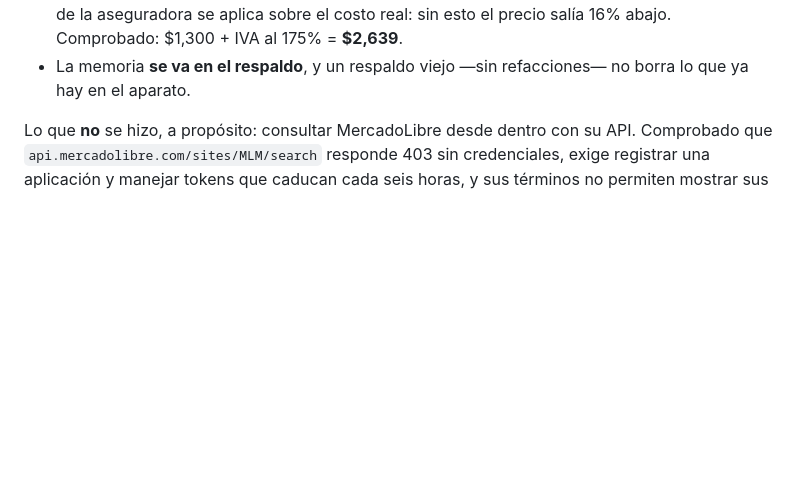
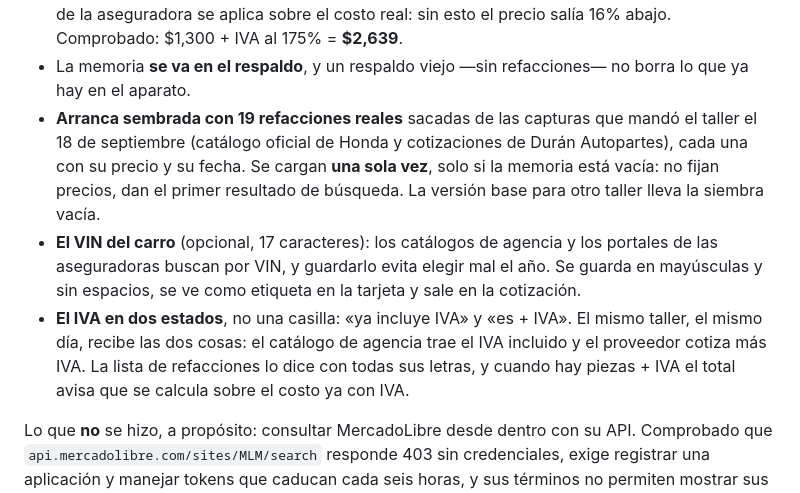
Before and after one commit to wildpig94/camena-web-2, a Markdown page: README.md, the part around the change. Rendered like a GitHub page; blank space fills up the shorter version.

Commit message:
El VIN, el IVA en dos estados y la memoria sembrada con lo que mandó el taller
De las 20 capturas del 18 de septiembre salieron tres cosas que se construyeron:

· **El VIN del carro.** Los tres catálogos de las capturas (Honda de agencia,
  catálogo en línea y portal de la aseguradora) buscan por VIN: guardarlo una vez
  evita elegir mal el año cada vez. Se guarda en mayúsculas y sin espacios, se ve
  como etiqueta en la tarjeta y sale en la cotización. Comprobado: « 3hg
  rm3836dg001197 » queda como 3HGRM3836DG001197.

· **El IVA en dos estados**, no una casilla: «ya incluye IVA» y «es + IVA». Las
  capturas lo prueban: el mismo taller, el mismo día, recibe el catálogo de agencia
  con IVA incluido y al proveedor cotizando más IVA. La lista de refacciones ahora
  lo dice con todas sus letras, y cuando hay piezas + IVA el total avisa sobre qué
  costo se está calculando el factor.

· **La memoria arranca con 19 refacciones reales**: los códigos, las descripciones
  y los precios del catálogo Honda y de Durán Autopartes, cada uno con su fecha.
  Se cargan una sola vez y solo si la memoria está vacía: no fijan precios, dan el
  primer resultado de búsqueda. La versión base para otro taller se regeneró con la
  siembra vacía, sin nombres y sin esos datos.

Comprobado: 19 refacciones cargadas; el autocompletado de «Faro Kicks» trae ALD234,
TYC, 1,300 y «es + IVA» → $2,639 con el factor; buscar «80311» da 1 resultado y
«kicks» da 4; el VIN se guarda limpio y sale como etiqueta; y todo sigue sin
desbordes, sin errores de consola y sin peticiones externas en 1440, 1024, 390 y
320, con las pruebas anteriores en verde (cotizador, migración, persistencia,
instalable y modo sin internet).

Quedan dos dudas que hay que preguntarle y que las capturas no aclaran: **sobre qué
costo se aplica el factor** (el de la refacción sin IVA o ya con IVA) y **qué son las
tres columnas de precio** del catálogo de agencia. Mientras no se sepa, el sistema
calcula sobre el costo con IVA y lo dice en el total.

```diff
--- a/README.md
+++ b/README.md
@@ -183,6 +183,20 @@ construyó lo que faltaba: **que el sistema se acuerde**.
   precio salía 16% abajo. Comprobado: $1,300 + IVA al 175% = **$2,639**.
 - La memoria **se va en el respaldo**, y un respaldo viejo —sin refacciones— no
   borra lo que ya hay en el aparato.
+- **Arranca sembrada con 19 refacciones reales** sacadas de las capturas que mandó
+  el taller el 18 de septiembre (catálogo oficial de Honda y cotizaciones de Durán
+  Autopartes), cada una con su precio y su fecha. Se cargan **una sola vez**, solo
+  si la memoria está vacía: no fijan precios, dan el primer resultado de búsqueda.
+  La versión base para otro taller lleva la siembra vacía.
+- **El VIN del carro** (opcional, 17 caracteres): los catálogos de agencia y los
+  portales de las aseguradoras buscan por VIN, y guardarlo evita elegir mal el año.
+  Se guarda en mayúsculas y sin espacios, se ve como etiqueta en la tarjeta y sale
+  en la cotización.
+- **El IVA en dos estados**, no una casilla: «ya incluye IVA» y «es + IVA». El
+  mismo taller, el mismo día, recibe las dos cosas: el catálogo de agencia trae el
+  IVA incluido y el proveedor cotiza más IVA. La lista de refacciones lo dice con
+  todas sus letras, y cuando hay piezas + IVA el total avisa que se calcula sobre
+  el costo ya con IVA.
 
 Lo que **no** se hizo, a propósito: consultar MercadoLibre desde dentro con su API.
 Comprobado que `api.mercadolibre.com/sites/MLM/search` responde 403 sin
```
Also changed, not shown: docs/valoracion-control-de-autos.md (+8 -1 lines).
